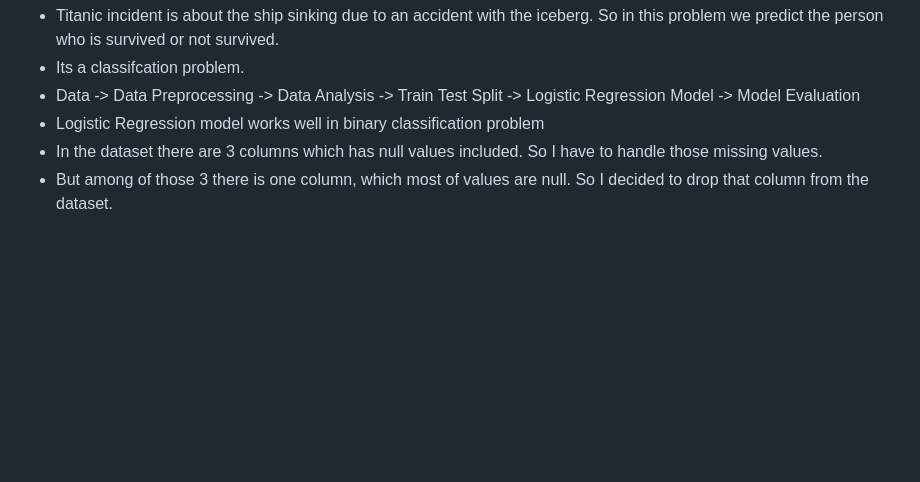
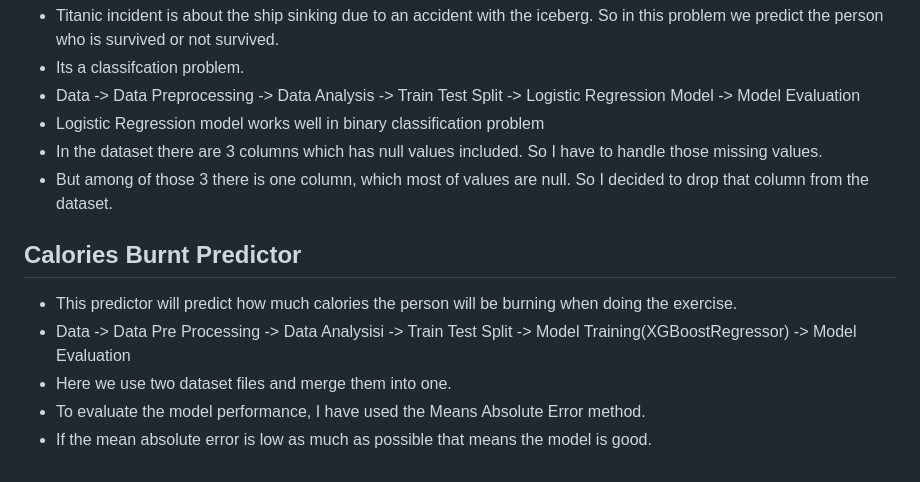
Before and after one commit to DewminJPH/ML-mini-projects, a Markdown page: README.md, the part around the change. GitHub-like rendering; blank space fills up the shorter version.

Commit message:
Summary added for the calories burnt prediction

```diff
--- a/README.md
+++ b/README.md
@@ -120,3 +120,10 @@
   - Logistic Regression model works well in binary classification problem
   - In the dataset there are 3 columns which has null values included. So I have to handle those missing values.
   - But among of those 3 there is one column, which most of values are null. So I decided to drop that column from the dataset.
+
+## Calories Burnt Predictor
+  - This predictor will predict how much calories the person will be burning when doing the exercise.
+  - Data -> Data Pre Processing -> Data Analysisi -> Train Test Split -> Model Training(XGBoostRegressor) -> Model Evaluation
+  - Here we use two dataset files and merge them into one.
+  - To evaluate the model performance, I have used the Means Absolute Error method.
+  - If the mean absolute error is low as much as possible that means the model is good.
```
